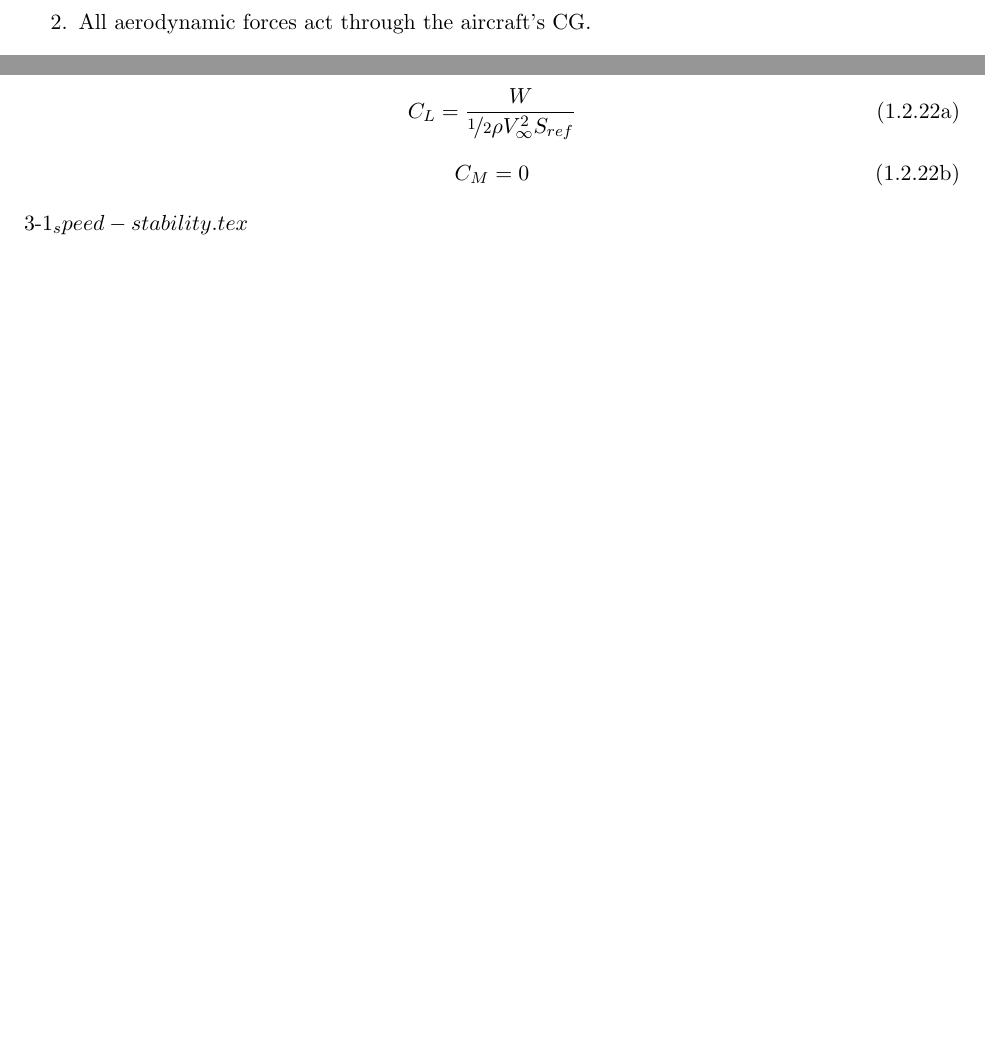
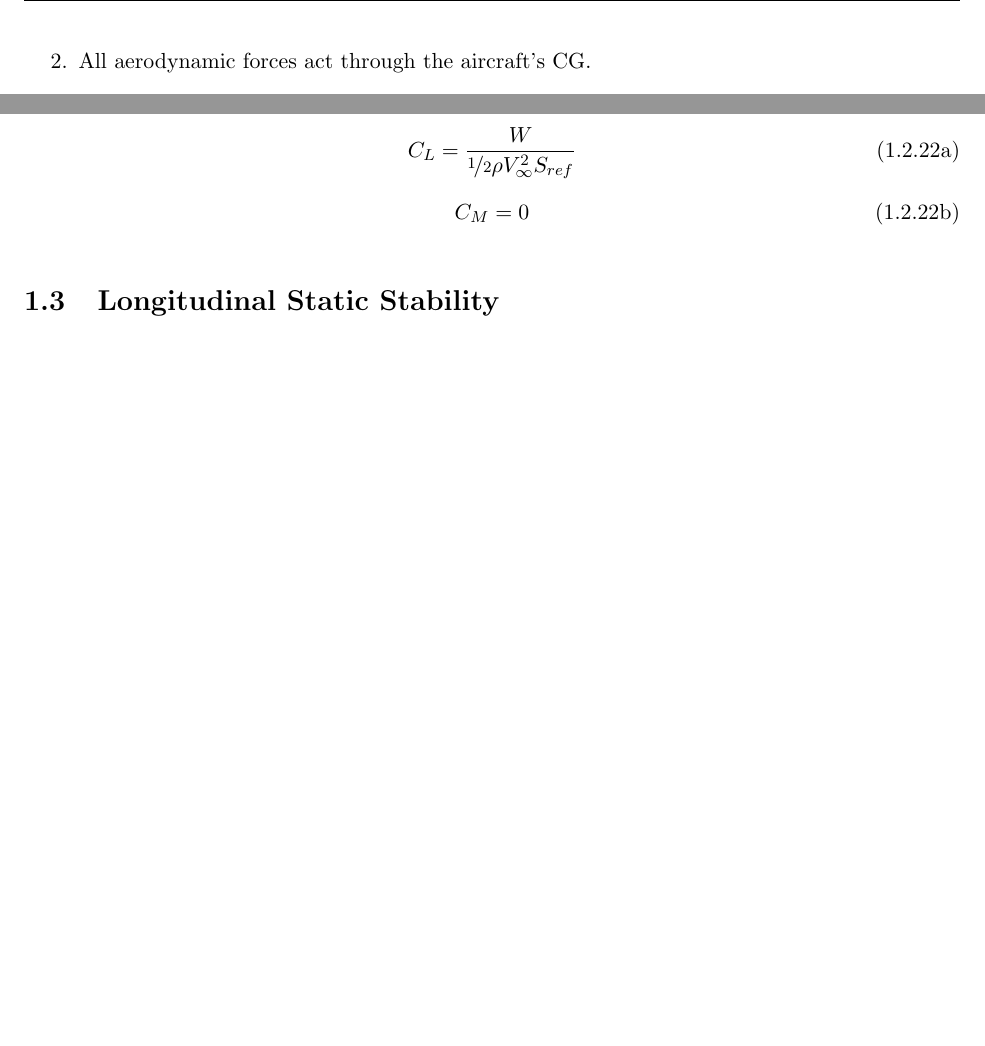
Before and after one commit to 0xifis/AE2-211-Mechanics-of-Flight, a LaTeX document (flight_mechanics_notes.tex, which reads 1_static-stability/3-1_speed-stability.tex, summary_notes.cls): two parts of pages 4 and 6 of 6, joined at a grey line, cut so that both start at the same text. Compiled offline with pdfLaTeX.

Commit message:
Add header

```diff
--- a/1_static-stability/3-1_speed-stability.tex
+++ b/1_static-stability/3-1_speed-stability.tex
@@ -1 +1 @@
-3-1_speed-stability.tex
+\section{Longitudinal Static Stability}
--- a/summary_notes.cls
+++ b/summary_notes.cls
@@ -17,6 +17,7 @@
 \RequirePackage{commath}
 \RequirePackage[ddmmyy]{datetime}
 \RequirePackage{newclude}
+\RequirePackage{fancyhdr}
 
 % Hyperlinks/Bookmarks in TOC
 \RequirePackage[pagebackref]{hyperref}
@@ -60,3 +61,10 @@
 \newenvironment{rcases}
   {\left.\begin{aligned}}
   {\end{aligned}\hspace{3pt}\right\rbrace\hspace{5pt}}
+\newcommand{\makeheader}[2]{
+  \pagestyle{fancy}
+  \fancyhf{}
+  \rhead{#2}
+  \lhead{#1}
+  \cfoot{\thepage}
+}
```
Also changed, not shown: flight_mechanics_notes.tex (+10 -3 lines).
